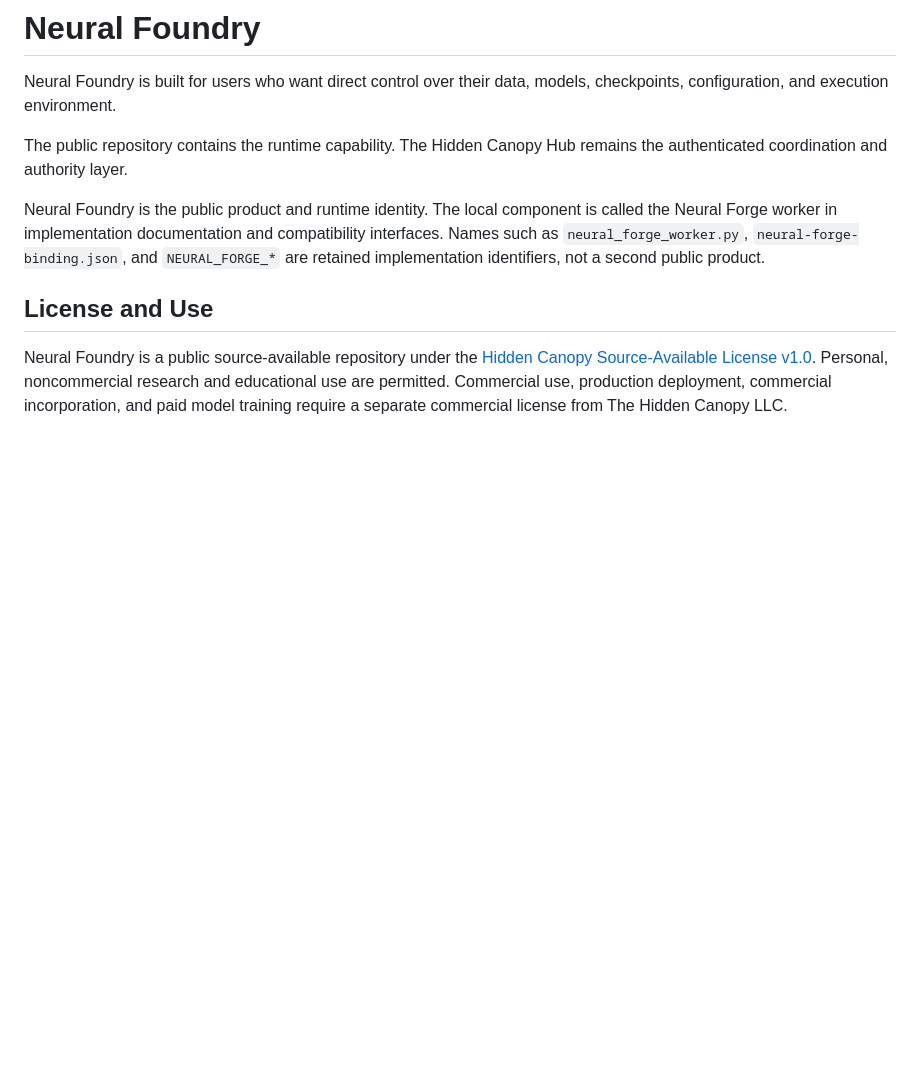
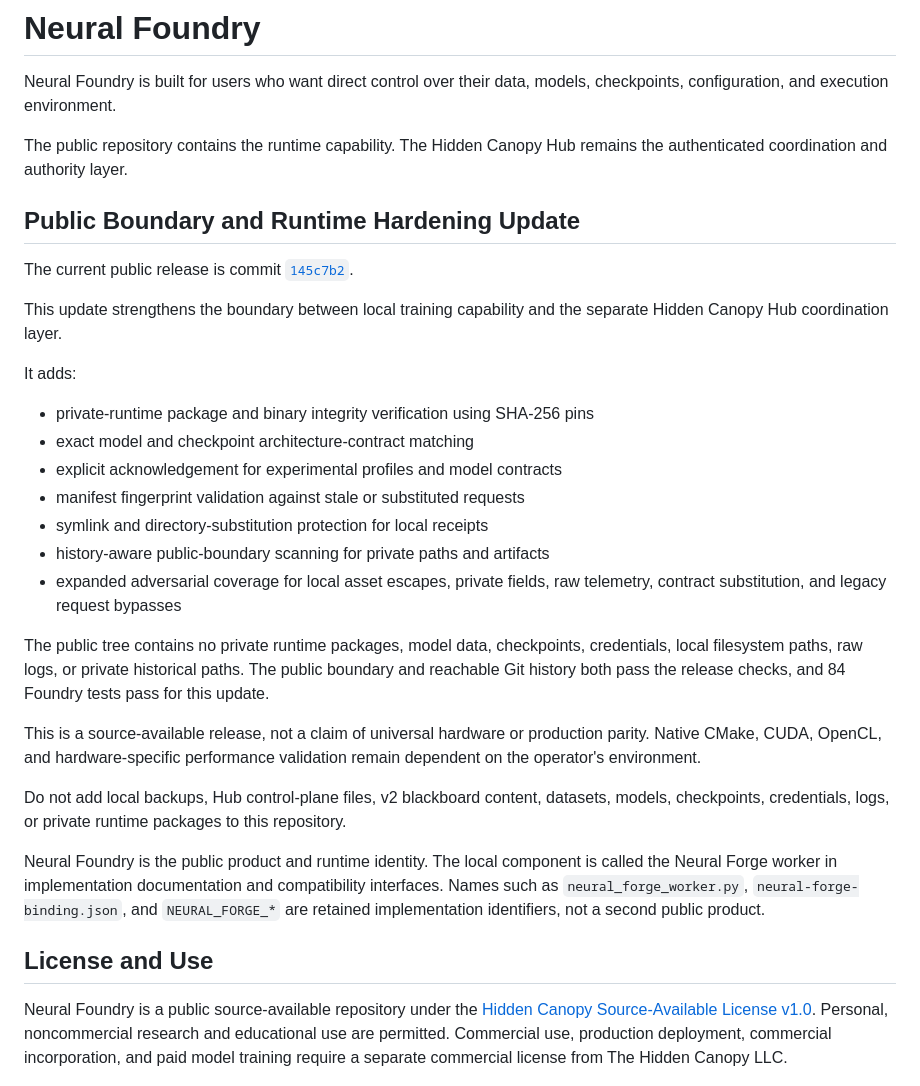
Before and after one commit to The-Hidden-Canopy/Canopy-Foundry, a Markdown page: README.md, the part around the change. Rendered like a GitHub page; blank space fills up the shorter version.

Commit message:
Document public hardening release

```diff
--- a/README.md
+++ b/README.md
@@ -5,6 +5,37 @@ models, checkpoints, configuration, and execution environment.
 
 The public repository contains the runtime capability. The Hidden Canopy Hub
 remains the authenticated coordination and authority layer.
+
+## Public Boundary and Runtime Hardening Update
+
+The current public release is commit [`145c7b2`](https://github.com/The-Hidden-Canopy/Canopy-Foundry/commit/145c7b2fe169c19726d0d92074925b87f7f39eb8).
+
+This update strengthens the boundary between local training capability and the
+separate Hidden Canopy Hub coordination layer.
+
+It adds:
+
+- private-runtime package and binary integrity verification using SHA-256 pins
+- exact model and checkpoint architecture-contract matching
+- explicit acknowledgement for experimental profiles and model contracts
+- manifest fingerprint validation against stale or substituted requests
+- symlink and directory-substitution protection for local receipts
+- history-aware public-boundary scanning for private paths and artifacts
+- expanded adversarial coverage for local asset escapes, private fields, raw
+  telemetry, contract substitution, and legacy request bypasses
+
+The public tree contains no private runtime packages, model data, checkpoints,
+credentials, local filesystem paths, raw logs, or private historical paths.
+The public boundary and reachable Git history both pass the release checks, and
+84 Foundry tests pass for this update.
+
+This is a source-available release, not a claim of universal hardware or
+production parity. Native CMake, CUDA, OpenCL, and hardware-specific
+performance validation remain dependent on the operator's environment.
+
+Do not add local backups, Hub control-plane files, v2 blackboard content,
+datasets, models, checkpoints, credentials, logs, or private runtime packages
+to this repository.
 
 Neural Foundry is the public product and runtime identity. The local component
 is called the Neural Forge worker in implementation documentation and
```
